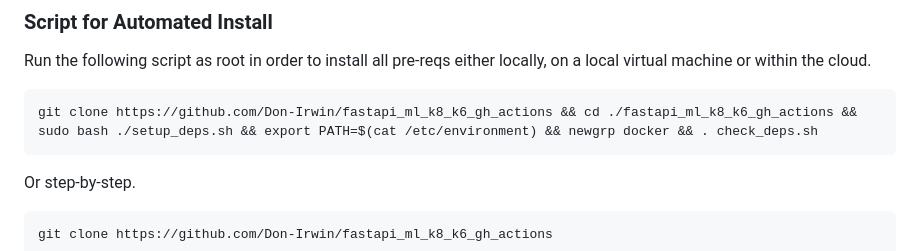
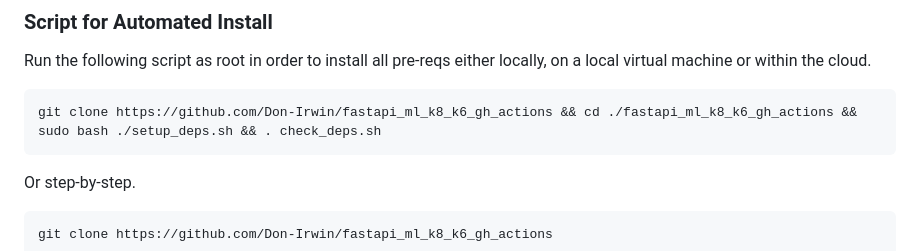
Before and after one commit to Don-Irwin/fastapi_ml_k8_k6_gh_actions, a Markdown page: README.md, the part around the change. Drawn GitHub-style.

Commit message:
periodic update

````diff
--- a/README.md
+++ b/README.md
@@ -79,7 +79,7 @@ This system has many pre-requisites, git, python, docker, docker-compose, miniku
 Run the following script as root in order to install all pre-reqs either locally, on a local virtual machine or within the cloud.
 
 ```
-git clone https://github.com/Don-Irwin/fastapi_ml_k8_k6_gh_actions && cd ./fastapi_ml_k8_k6_gh_actions && sudo bash ./setup_deps.sh && export PATH=$(cat /etc/environment) && newgrp docker && . check_deps.sh
+git clone https://github.com/Don-Irwin/fastapi_ml_k8_k6_gh_actions && cd ./fastapi_ml_k8_k6_gh_actions && sudo bash ./setup_deps.sh && . check_deps.sh
 ```
 
 Or step-by-step.
````
